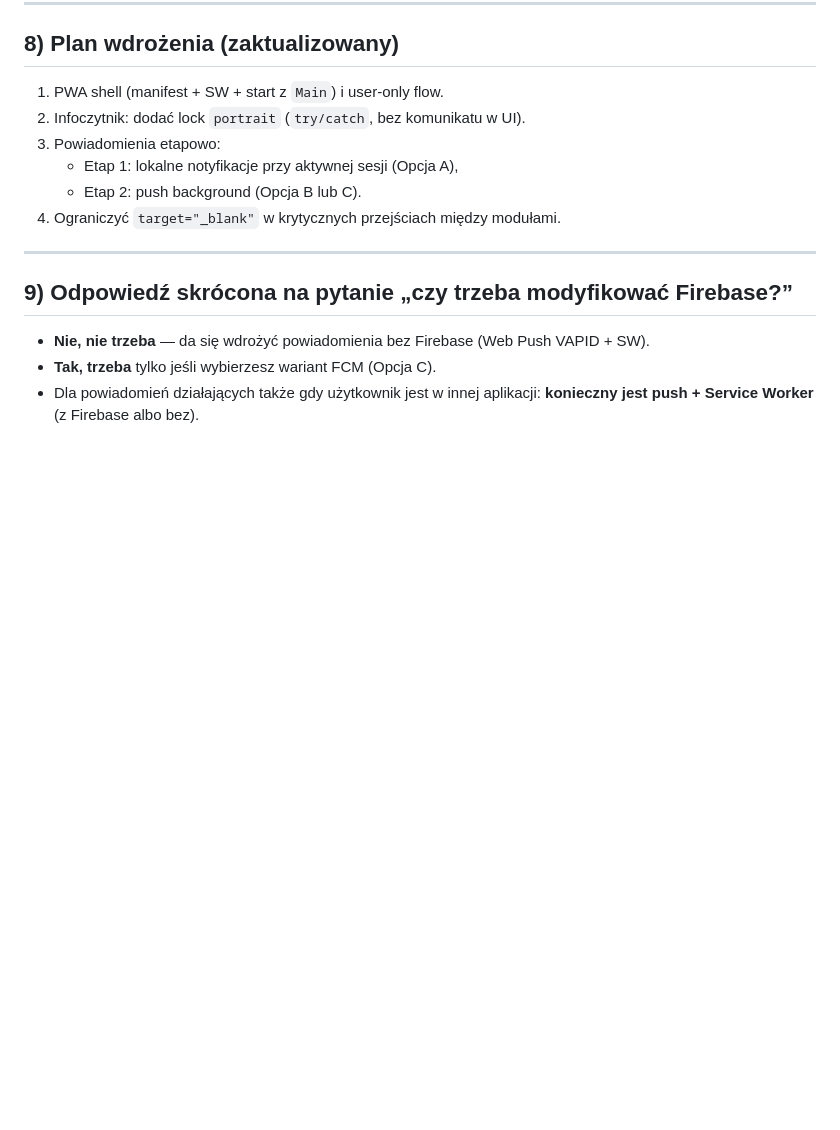
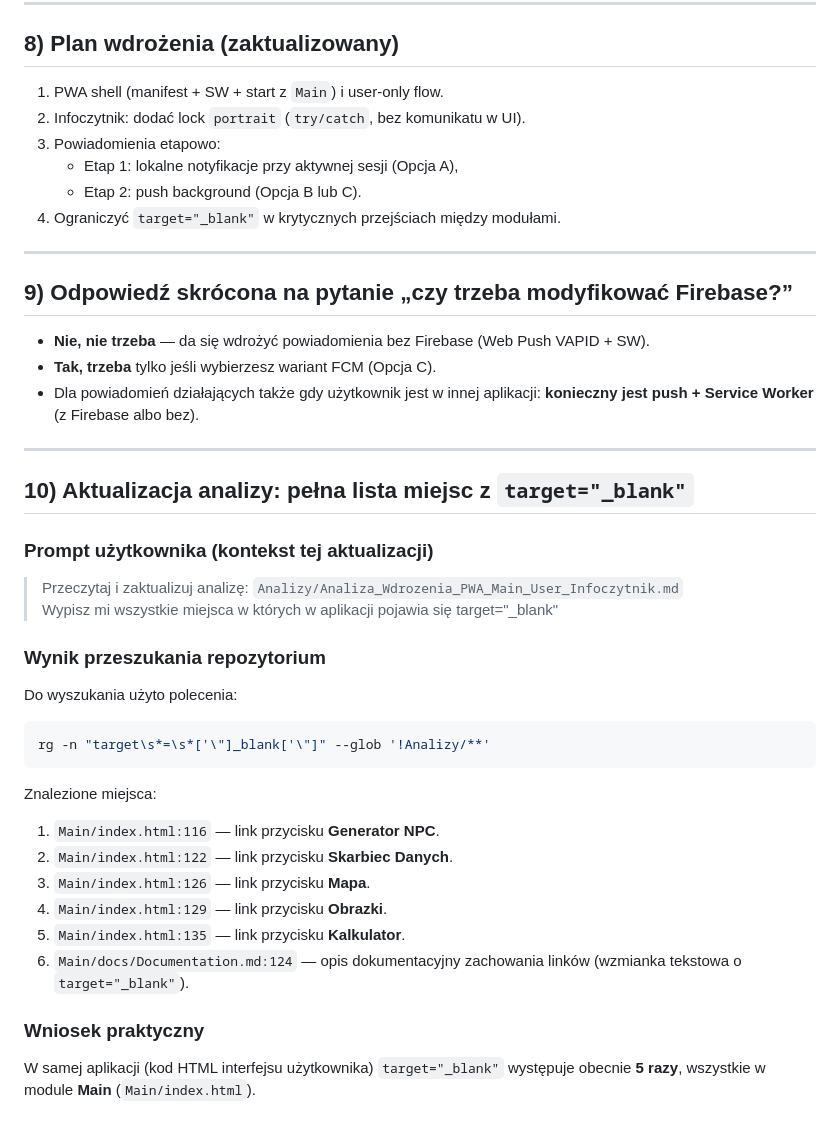
Before and after one commit to CuteLittleGoat/WrathAndGlory, a Markdown page: Analizy/Analiza_Wdrozenia_PWA_Main_User_Infoczytnik.md, the part around the change. GitHub-like rendering; blank space fills up the shorter version.

Commit message:
Aktualizacja analizy: lista wystąpień target _blank

````diff
--- a/Analizy/Analiza_Wdrozenia_PWA_Main_User_Infoczytnik.md
+++ b/Analizy/Analiza_Wdrozenia_PWA_Main_User_Infoczytnik.md
@@ -188,3 +188,30 @@ W trybie zainstalowanej aplikacji (display standalone):
 - **Nie, nie trzeba** — da się wdrożyć powiadomienia bez Firebase (Web Push VAPID + SW).
 - **Tak, trzeba** tylko jeśli wybierzesz wariant FCM (Opcja C).
 - Dla powiadomień działających także gdy użytkownik jest w innej aplikacji: **konieczny jest push + Service Worker** (z Firebase albo bez).
+
+---
+
+## 10) Aktualizacja analizy: pełna lista miejsc z `target="_blank"`
+
+### Prompt użytkownika (kontekst tej aktualizacji)
+> Przeczytaj i zaktualizuj analizę: `Analizy/Analiza_Wdrozenia_PWA_Main_User_Infoczytnik.md`
+> Wypisz mi wszystkie miejsca w których w aplikacji pojawia się target="_blank"
+
+### Wynik przeszukania repozytorium
+Do wyszukania użyto polecenia:
+
+```bash
+rg -n "target\s*=\s*['\"]_blank['\"]" --glob '!Analizy/**'
+```
+
+Znalezione miejsca:
+
+1. `Main/index.html:116` — link przycisku **Generator NPC**.
+2. `Main/index.html:122` — link przycisku **Skarbiec Danych**.
+3. `Main/index.html:126` — link przycisku **Mapa**.
+4. `Main/index.html:129` — link przycisku **Obrazki**.
+5. `Main/index.html:135` — link przycisku **Kalkulator**.
+6. `Main/docs/Documentation.md:124` — opis dokumentacyjny zachowania linków (wzmianka tekstowa o `target="_blank"`).
+
+### Wniosek praktyczny
+W samej aplikacji (kod HTML interfejsu użytkownika) `target="_blank"` występuje obecnie **5 razy**, wszystkie w module **Main** (`Main/index.html`).
````
